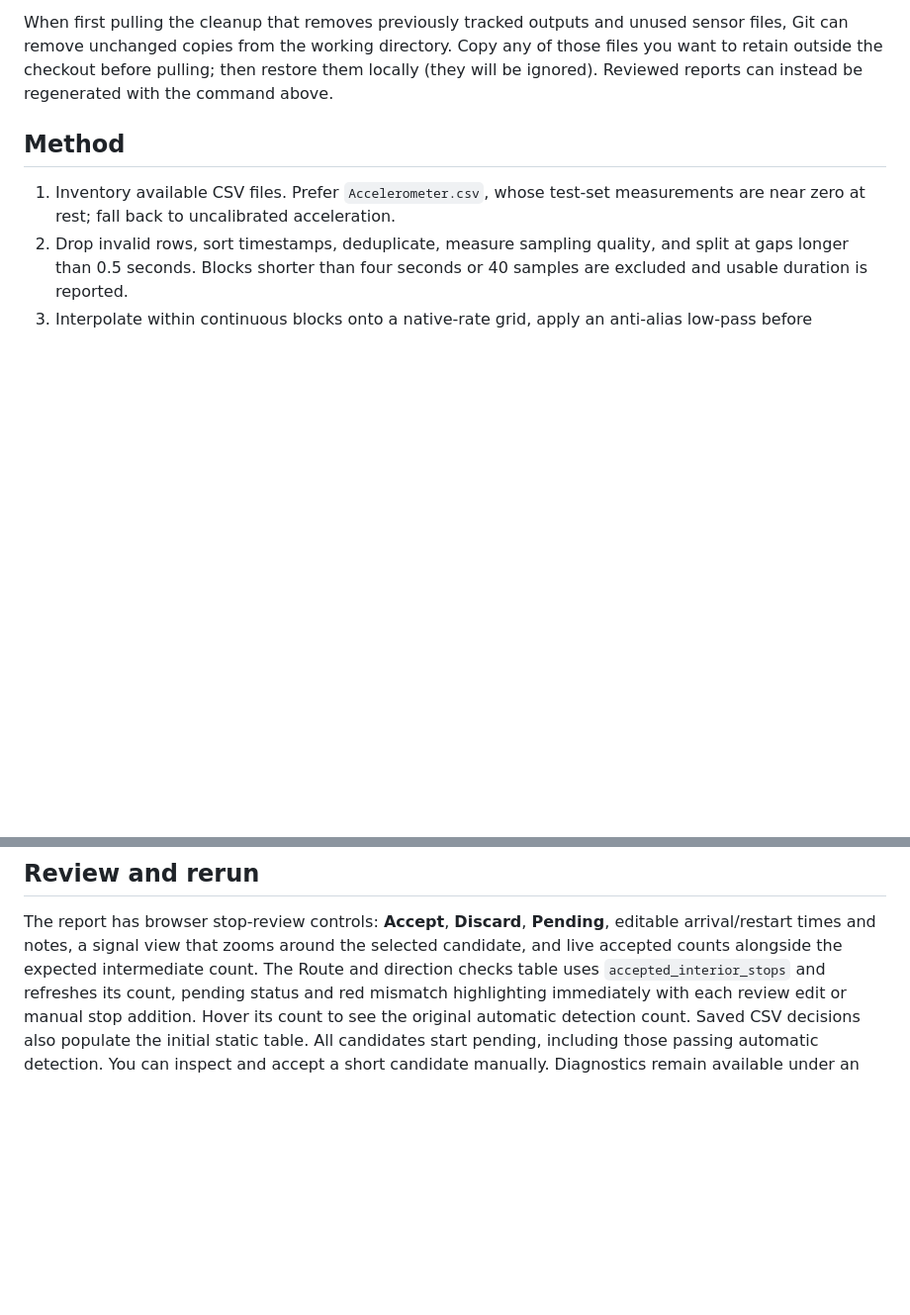
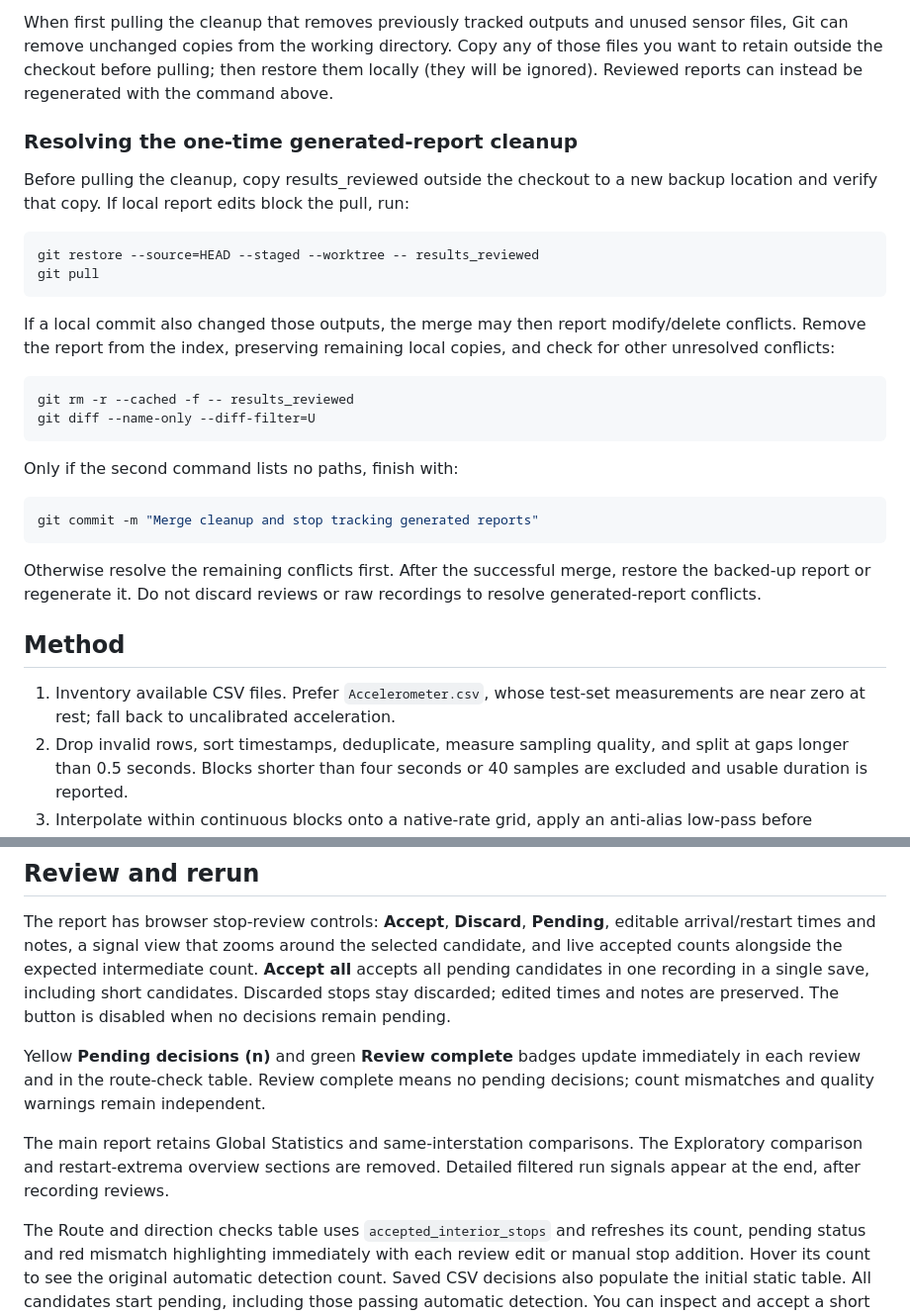
Before and after one commit to EricCabrol/Metro_Codex, a Markdown page: README.md, 2 parts joined by grey strips. Shown at 99% size. GitHub-like rendering; blank space fills up the shorter version.

Commit message:
Document current review workflow and add agent handoff instructions

````diff
--- a/README.md
+++ b/README.md
@@ -47,6 +47,35 @@ sensor files, Git can remove unchanged copies from the working directory.
 Copy any of those files you want to retain outside the checkout before pulling;
 then restore them locally (they will be ignored). Reviewed reports can instead
 be regenerated with the command above.
+
+### Resolving the one-time generated-report cleanup
+
+Before pulling the cleanup, copy results_reviewed outside the checkout to a new
+backup location and verify that copy. If local report edits block the pull, run:
+
+```powershell
+git restore --source=HEAD --staged --worktree -- results_reviewed
+git pull
+```
+
+If a local commit also changed those outputs, the merge may then report
+modify/delete conflicts. Remove the report from the index, preserving remaining
+local copies, and check for other unresolved conflicts:
+
+```powershell
+git rm -r --cached -f -- results_reviewed
+git diff --name-only --diff-filter=U
+```
+
+Only if the second command lists no paths, finish with:
+
+```powershell
+git commit -m "Merge cleanup and stop tracking generated reports"
+```
+
+Otherwise resolve the remaining conflicts first. After the successful merge,
+restore the backed-up report or regenerate it. Do not discard reviews or raw
+recordings to resolve generated-report conflicts.
 
 ## Method
 
@@ -148,6 +177,18 @@ review. `orientation_checks.csv` contains the individual checks.
 The report has browser stop-review controls: **Accept**, **Discard**, **Pending**,
 editable arrival/restart times and notes, a signal view that zooms around the selected
 candidate, and live accepted counts alongside the expected intermediate count.
+**Accept all** accepts all pending candidates in one recording in a single save,
+including short candidates. Discarded stops stay discarded; edited times and
+notes are preserved. The button is disabled when no decisions remain pending.
+
+Yellow **Pending decisions (n)** and green **Review complete** badges update
+immediately in each review and in the route-check table. Review complete means
+no pending decisions; count mismatches and quality warnings remain independent.
+
+The main report retains Global Statistics and same-interstation comparisons.
+The Exploratory comparison and restart-extrema overview sections are removed.
+Detailed filtered run signals appear at the end, after recording reviews.
+
 The Route and direction checks table uses `accepted_interior_stops` and refreshes
 its count, pending status and red mismatch highlighting immediately with each
 review edit or manual stop addition. Hover its count to see the original automatic
````
Also changed, not shown: AGENTS.md (added, +87 -0 lines).
